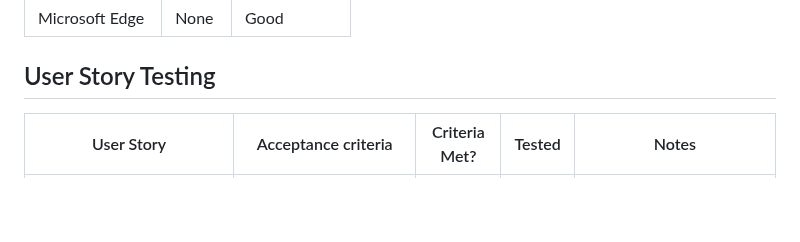
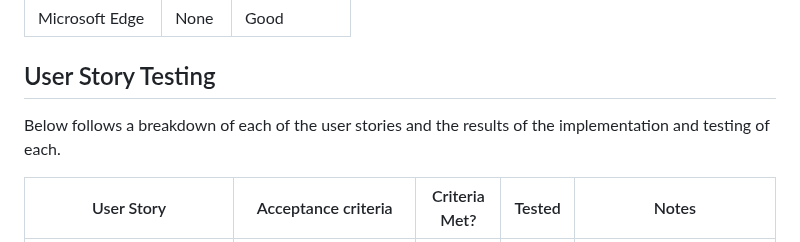
Before and after one commit to Arcandrus/mtg-forum, a Markdown page: README.md, the part around the change. Drawn GitHub-style; blank space fills up the shorter version.

```diff
--- a/README.md
+++ b/README.md
@@ -805,6 +805,7 @@ I tested the site on several popular browsers to ensure functionality and usabli
 | Microsoft Edge | None | Good |
 
 ## User Story Testing
+Below follows a breakdown of each of the user stories and the results of the implementation and testing of each.
 
 | User Story | Acceptance criteria | Criteria Met? | Tested | Notes |
 | ---------- | ---------- | ---------- | ---------- | ---------- |
```
